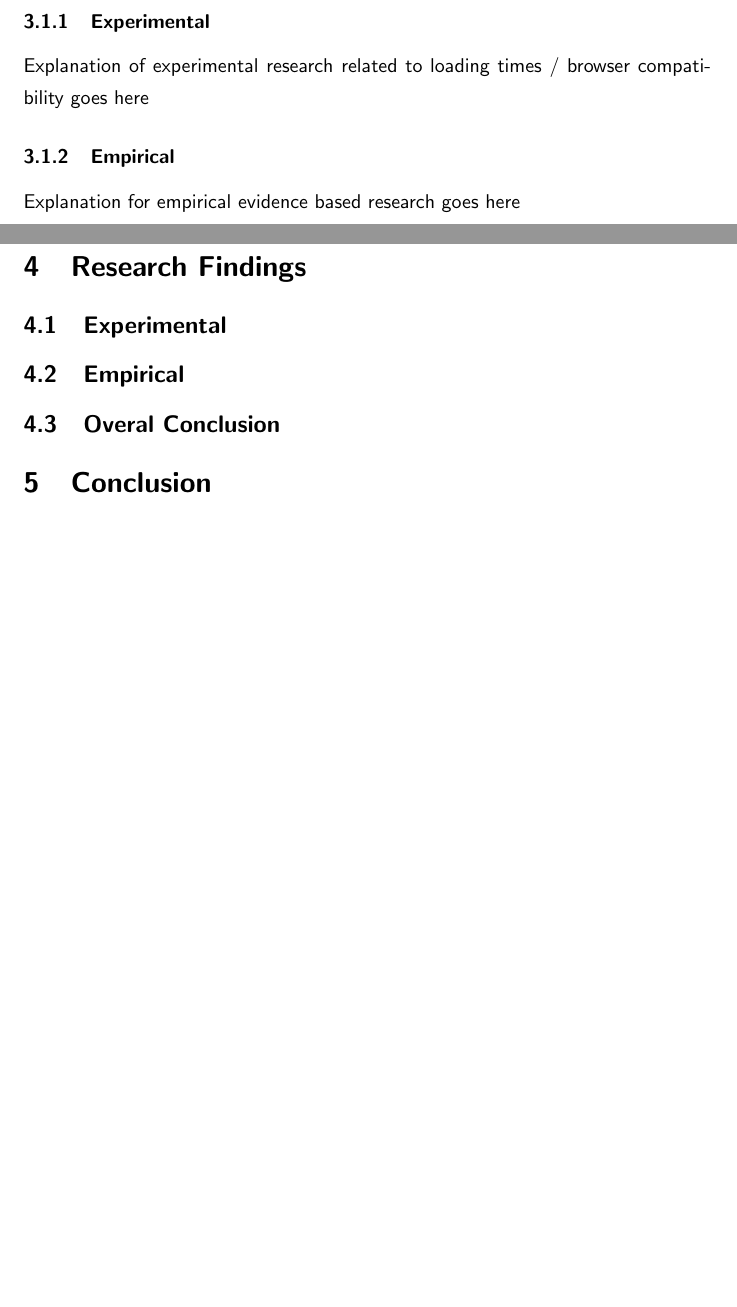
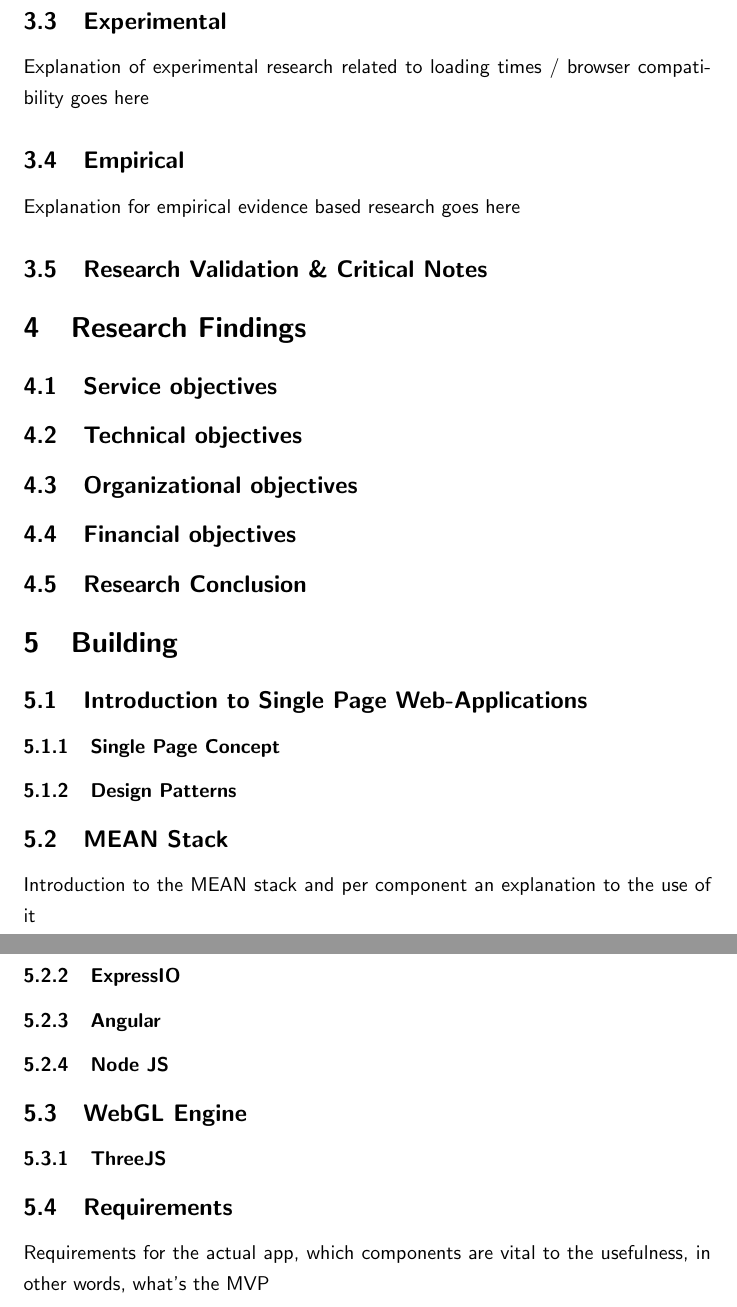
Before and after one commit to rolandpeelen/afstuderen_scriptie, a LaTeX thesis (Thesis.tex): two parts of pages 4 and 5 of 5 before the commit and two parts of pages 6 and 7 of 8 after it, joined at a grey line, cut so that both start at the same text, the shorter picture padded with empty space. Compiled offline with pdfLaTeX.

Commit message:
updates jo!

```diff
--- a/Thesis.tex
+++ b/Thesis.tex
@@ -57 +58,0 @@
-    \subsubsection{Experimental}
@@ -58,11 +67,29 @@
+    \subsection{Experimental}
     Explanation of experimental research related to loading times / browser compatibility goes here
-    \subsubsection{Empirical}
+    \subsection{Empirical}
     Explanation for empirical evidence based research goes here
-    \subsubsection{Research Validation \& Critical Notes}
+    \subsection{Research Validation \& Critical Notes}
+
 
 \section{Research Findings}
-	\subsection{Experimental}
-	\subsection{Empirical}
-	\subsection{Overal Conclusion}
+	\subsection{Service objectives}
+    \subsection{Technical objectives}
+    \subsection{Organizational objectives}
+    \subsection{Financial objectives}
+	\subsection{Research Conclusion}
 
-
+\section{Building}
+	\subsection{Introduction to Single Page Web-Applications}
+		\subsubsection{Single Page Concept}
+		\subsubsection{Design Patterns}
+	\subsection{MEAN Stack}
+		Introduction to the MEAN stack and per component an explanation to the use of it
+		\subsubsection{MongoDB}
+		\subsubsection{ExpressIO}
+		\subsubsection{Angular}
+		\subsubsection{Node JS}
+	\subsection{WebGL Engine}
+		\subsubsection{ThreeJS}
+	\subsection{Requirements}
+		Requirements for the actual app, which components are vital to the usefulness, in other words, what's the MVP
+		\subsubsection{Functional}
```
Also changed, not shown: Abstract/Abstract.tex (+4 -4 lines), Title/Title.tex (+2 -2 lines), Thesis.pdf, Thesis.tex (40 more changed lines).
